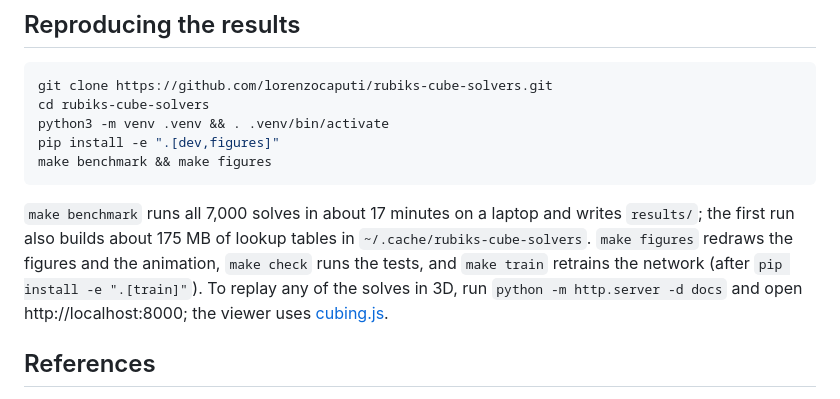
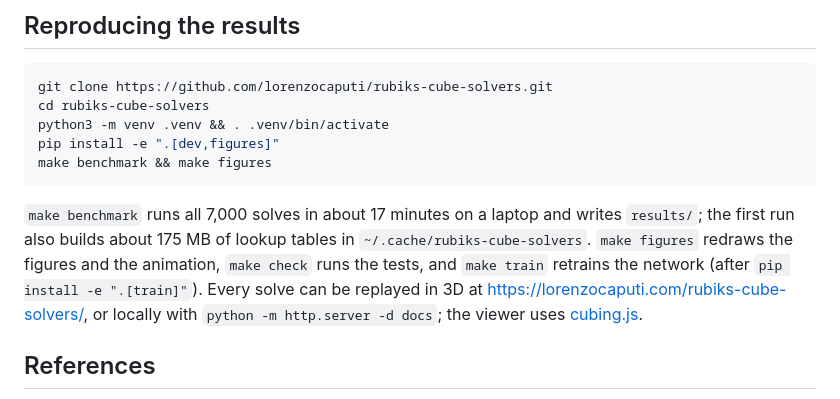
Before and after one commit to lorenzocaputi/rubiks-cube-solvers, a Markdown page: README.md, the part around the change. Rendered like a GitHub page.

Commit message:
Link the online solve viewer

````diff
--- a/README.md
+++ b/README.md
@@ -79,7 +79,7 @@ pip install -e ".[dev,figures]"
 make benchmark && make figures
 ```
 
-`make benchmark` runs all 7,000 solves in about 17 minutes on a laptop and writes `results/`; the first run also builds about 175 MB of lookup tables in `~/.cache/rubiks-cube-solvers`. `make figures` redraws the figures and the animation, `make check` runs the tests, and `make train` retrains the network (after `pip install -e ".[train]"`). To replay any of the solves in 3D, run `python -m http.server -d docs` and open http://localhost:8000; the viewer uses [cubing.js](https://github.com/cubing/cubing.js).
+`make benchmark` runs all 7,000 solves in about 17 minutes on a laptop and writes `results/`; the first run also builds about 175 MB of lookup tables in `~/.cache/rubiks-cube-solvers`. `make figures` redraws the figures and the animation, `make check` runs the tests, and `make train` retrains the network (after `pip install -e ".[train]"`). Every solve can be replayed in 3D at https://lorenzocaputi.com/rubiks-cube-solvers/, or locally with `python -m http.server -d docs`; the viewer uses [cubing.js](https://github.com/cubing/cubing.js).
 
 ## References
 
````
